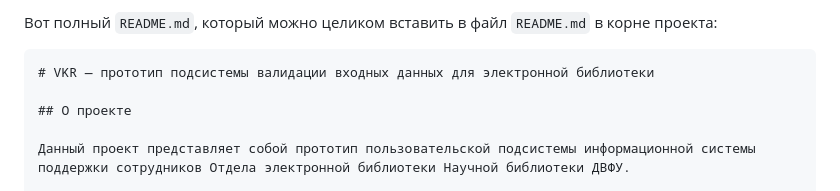
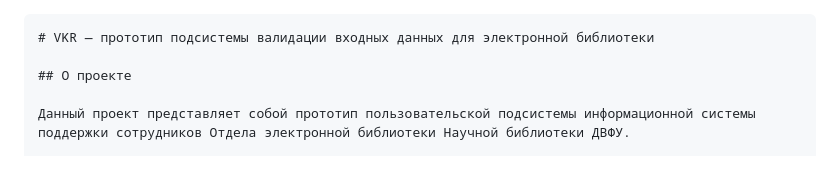
Before and after one commit to Vladislave023/VKR, a Markdown page: README.md, the part around the change. Rendered like a GitHub page.

`````diff
--- a/README.md
+++ b/README.md
@@ -1,6 +1,4 @@
-Вот полный `README.md`, который можно целиком вставить в файл `README.md` в корне проекта:
-
-````markdown
+````
 # VKR — прототип подсистемы валидации входных данных для электронной библиотеки
 
 ## О проекте
`````
